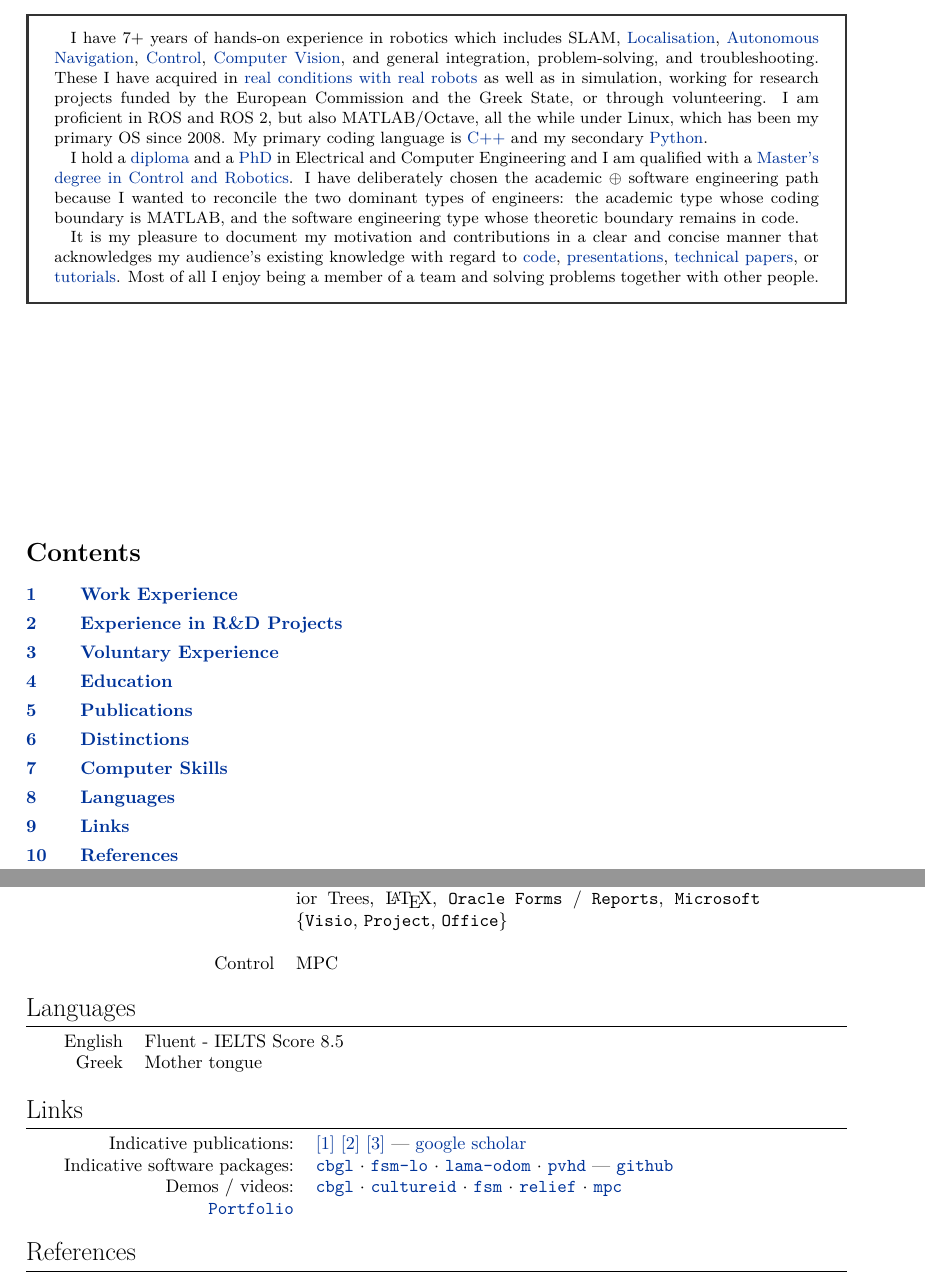
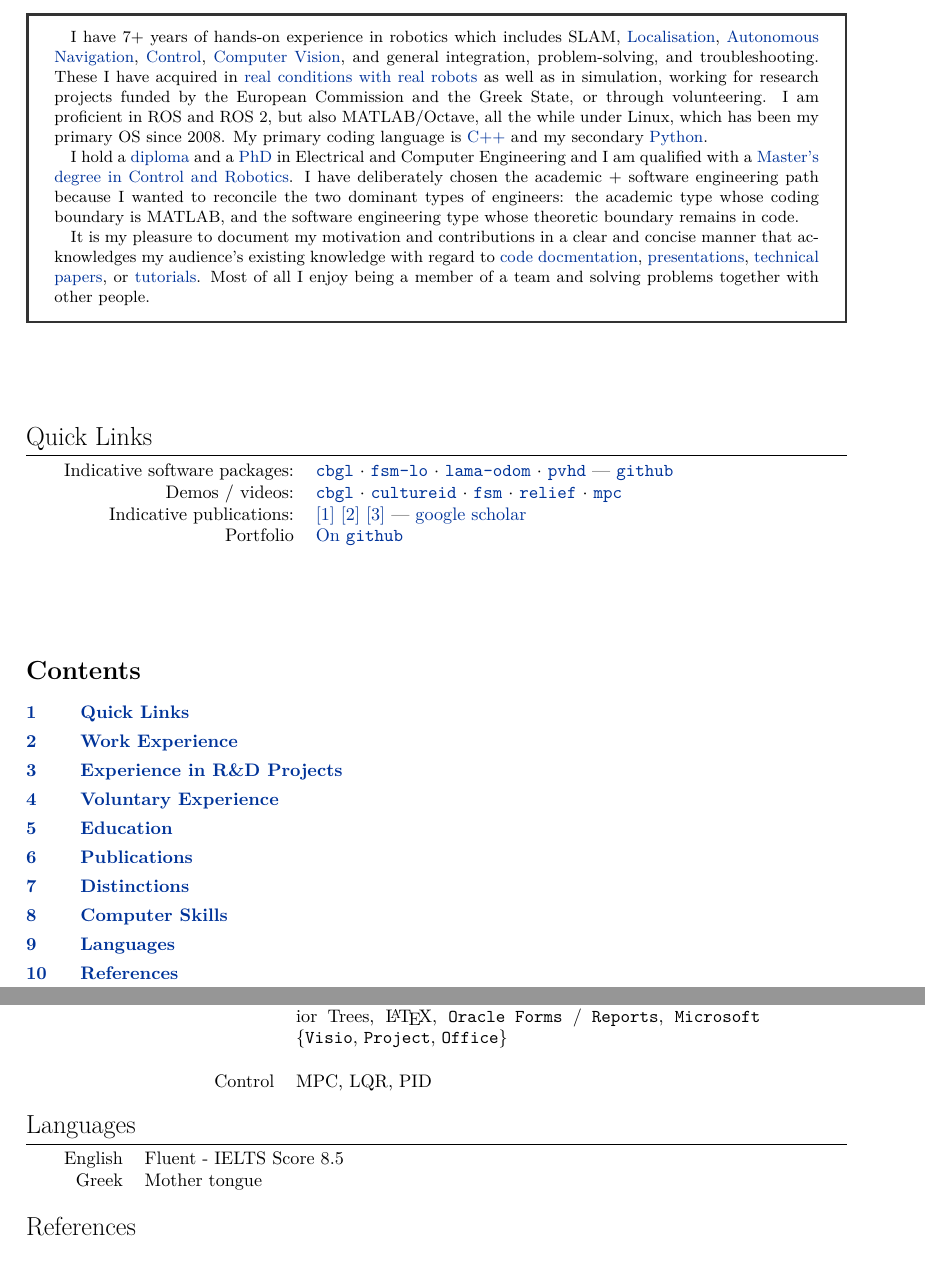
Before and after one commit to li9i/cv, a LaTeX CV (full/cv_alexandros_filotheou.tex): two parts of pages 1 and 7 of 7, joined at a grey line, cut so that both start at the same text. Compiled offline with XeLaTeX.

Commit message:
Rearrangements

```diff
--- a/full/cv_alexandros_filotheou.tex
+++ b/full/cv_alexandros_filotheou.tex
@@ -356,19 +356,49 @@ e-mail                                  & \href{mailto:alexandros.filotheou@gmai
   \hspace{1em}I hold a \href{https://ikee.lib.auth.gr/record/291560}{diploma} and a \href{https://ikee.lib.auth.gr/record/354644}{PhD} in Electrical and Computer Engineering and I
   am qualified with a
   \href{http://kth.diva-portal.org/smash/record.jsf?pid=diva2\%3A1102597\&dswid=2875}{Master's degree in Control and Robotics}.
-  I have deliberately chosen the academic $\oplus$ software engineering path because I
+  I have deliberately chosen the academic $+$ software engineering path because I
   wanted to reconcile the two dominant types of engineers: the academic type
   whose coding boundary is MATLAB, and the software engineering type whose
   theoretic boundary remains in code.
 
   \hspace{1em}It is my pleasure to document my motivation and contributions in a clear and concise
   manner that acknowledges my audience's existing knowledge with regard to
-  \href{https://github.com/li9i/pandora_vision_2014/blob/hydro-devel/pandora_vision_hole_detector/src/hole_fusion_node/hole_fusion.cpp}{code},
+  \href{https://github.com/li9i/pandora_vision_2014/blob/hydro-devel/pandora_vision_hole_detector/src/hole_fusion_node/hole_fusion.cpp}{code docmentation},
   \href{https://www.youtube.com/watch?v=xaDKjI0WkDc}{presentations}, \href{https://ieeexplore.ieee.org/abstract/document/9981228}{technical papers},
   or \href{https://github.com/li9i/ros1_humble_bridge_template}{tutorials}. Most of all I enjoy being a member of a team and solving problems together with other people.
 \end{bw_box}
 
 \vfill
+
+%----------------------------------------------------------------------------------------
+%	LINKS
+%----------------------------------------------------------------------------------------
+\section{Quick Links}
+
+\begin{tabular}{rp{12cm}}
+
+Indicative software packages: &
+\href{https://github.com/li9i/cbgl}{\texttt{cbgl}} $\cdot$
+\href{https://github.com/li9i/fsm-lo}{\texttt{fsm-lo}} $\cdot$
+\href{https://github.com/li9i/lama-odom}{\texttt{lama-odom}} $\cdot$
+\href{https://github.com/li9i/pandora\_vision\_2014/tree/hydro-devel/pandora\_vision\_hole\_detector}{\texttt{pvhd}} ---  \href{https://github.com/li9i}{\texttt{github}} \\
+
+
+Demos / videos: &
+\href{https://www.youtube.com/watch?v=xaDKjI0WkDc}{\texttt{cbgl}} $\cdot$ \href{https://cultureid.web.auth.gr/?page\_id=200&lang=en}{\texttt{cultureid}} $\cdot$ \href{https://www.youtube.com/watch?v=hB4qsHCEXGI}{\texttt{fsm}} $\cdot$ \href{https://relief.web.auth.gr/}{\texttt{relief}} $\cdot$ \href{https://www.youtube.com/watch?v=937OZez1iN8}{\texttt{mpc}}\\
+
+Indicative publications: &
+\href{https://ieeexplore.ieee.org/abstract/document/9981228}{[1]}
+\href{https://www.sciencedirect.com/science/article/abs/pii/S0921889021002323}{[2]}
+\href{https://www.tandfonline.com/doi/full/10.1080/00207179.2018.1514129}{[3]} --- \href{https://scholar.google.com/citations?view\_op=list\_works\&hl=en\&user=9\_hI4hMAAAAJ}{google scholar}\\
+
+  Portfolio & \href{https://docs.google.com/viewer?url=https://raw.githubusercontent.com/li9i/portfolio/master/portfolio.pdf}{On \texttt{github}}
+\end{tabular}
+\\
+
+\vfill
+
+
 \tableofcontents
 
 \newpage
@@ -639,7 +673,7 @@ $2005$ & Ranked $21^{st}$ in entering class among $280$ students who enrolled in
 &\\
   Tools & \texttt{git}, \texttt{Docker}, \texttt{OpenCV}, \texttt{Qt (cpp)}, \texttt{Tkinter (py)}, Behavior Trees, \LaTeX, \texttt{Oracle Forms} / \texttt{Reports}, \texttt{Microsoft} $\{$\texttt{Visio}, \texttt{Project}, \texttt{Office}$\}$ \\
 &\\
-  Control & MPC
+  Control & MPC, LQR, PID
 \end{tabular}\\
 
 
@@ -654,30 +688,30 @@ English & Fluent - IELTS Score 8.5\\
 Greek & Mother tongue
 \end{tabular}\\
 
-%----------------------------------------------------------------------------------------
-%	LINKS
-%----------------------------------------------------------------------------------------
-\section{Links}
+%%----------------------------------------------------------------------------------------
+%%	LINKS
+%%----------------------------------------------------------------------------------------
+%\section{Links}
 
-\begin{tabular}{rp{12cm}}
-Indicative publications: &
-\href{https://ieeexplore.ieee.org/abstract/document/9981228}{[1]}
-\href{https://www.sciencedirect.com/science/article/abs/pii/S0921889021002323}{[2]}
-\href{https://www.tandfonline.com/doi/full/10.1080/00207179.2018.1514129}{[3]} --- \href{https://scholar.google.com/citations?view\_op=list\_works\&hl=en\&user=9\_hI4hMAAAAJ}{google scholar}\\
+%\begin{tabular}{rp{12cm}}
+%Indicative publications: &
+%\href{https://ieeexplore.ieee.org/abstract/document/9981228}{[1]}
+%\href{https://www.sciencedirect.com/science/article/abs/pii/S0921889021002323}{[2]}
+%\href{https://www.tandfonline.com/doi/full/10.1080/00207179.2018.1514129}{[3]} --- \href{https://scholar.google.com/citations?view\_op=list\_works\&hl=en\&user=9\_hI4hMAAAAJ}{google scholar}\\
 
-Indicative software packages: &
-\href{https://github.com/li9i/cbgl}{\texttt{cbgl}} $\cdot$
-\href{https://github.com/li9i/fsm-lo}{\texttt{fsm-lo}} $\cdot$
-\href{https://github.com/li9i/lama-odom}{\texttt{lama-odom}} $\cdot$
-\href{https://github.com/li9i/pandora\_vision\_2014/tree/hydro-devel/pandora\_vision\_hole\_detector}{\texttt{pvhd}} ---  \href{https://github.com/li9i}{\texttt{github}} \\
+%Indicative software packages: &
+%\href{https://github.com/li9i/cbgl}{\texttt{cbgl}} $\cdot$
+%\href{https://github.com/li9i/fsm-lo}{\texttt{fsm-lo}} $\cdot$
+%\href{https://github.com/li9i/lama-odom}{\texttt{lama-odom}} $\cdot$
+%\href{https://github.com/li9i/pandora\_vision\_2014/tree/hydro-devel/pandora\_vision\_hole\_detector}{\texttt{pvhd}} ---  \href{https://github.com/li9i}{\texttt{github}} \\
 
-Demos / videos: &
-\href{https://www.youtube.com/watch?v=xaDKjI0WkDc}{\texttt{cbgl}} $\cdot$ \href{https://cultureid.web.auth.gr/?page\_id=200&lang=en}{\texttt{cultureid}} $\cdot$ \href{https://www.youtube.com/watch?v=hB4qsHCEXGI}{\texttt{fsm}} $\cdot$ \href{https://relief.web.auth.gr/}{\texttt{relief}} $\cdot$ \href{https://www.youtube.com/watch?v=937OZez1iN8}{\texttt{mpc}}\\
+%Demos / videos: &
+%\href{https://www.youtube.com/watch?v=xaDKjI0WkDc}{\texttt{cbgl}} $\cdot$ \href{https://cultureid.web.auth.gr/?page\_id=200&lang=en}{\texttt{cultureid}} $\cdot$ \href{https://www.youtube.com/watch?v=hB4qsHCEXGI}{\texttt{fsm}} $\cdot$ \href{https://relief.web.auth.gr/}{\texttt{relief}} $\cdot$ \href{https://www.youtube.com/watch?v=937OZez1iN8}{\texttt{mpc}}\\
 
 
-  \href{https://raw.githubusercontent.com/li9i/portfolio/master/portfolio.pdf}{\texttt{Portfolio}} &
-\end{tabular}
-\\
+  %\href{https://raw.githubusercontent.com/li9i/portfolio/master/portfolio.pdf}{\texttt{Portfolio}} &
+%\end{tabular}
+%\\
 
 %----------------------------------------------------------------------------------------
 %	References
```
Also changed, not shown: full/cv_alexandros_filotheou.pdf, full/cv_alexandros_filotheou.tex (10 more changed lines).
